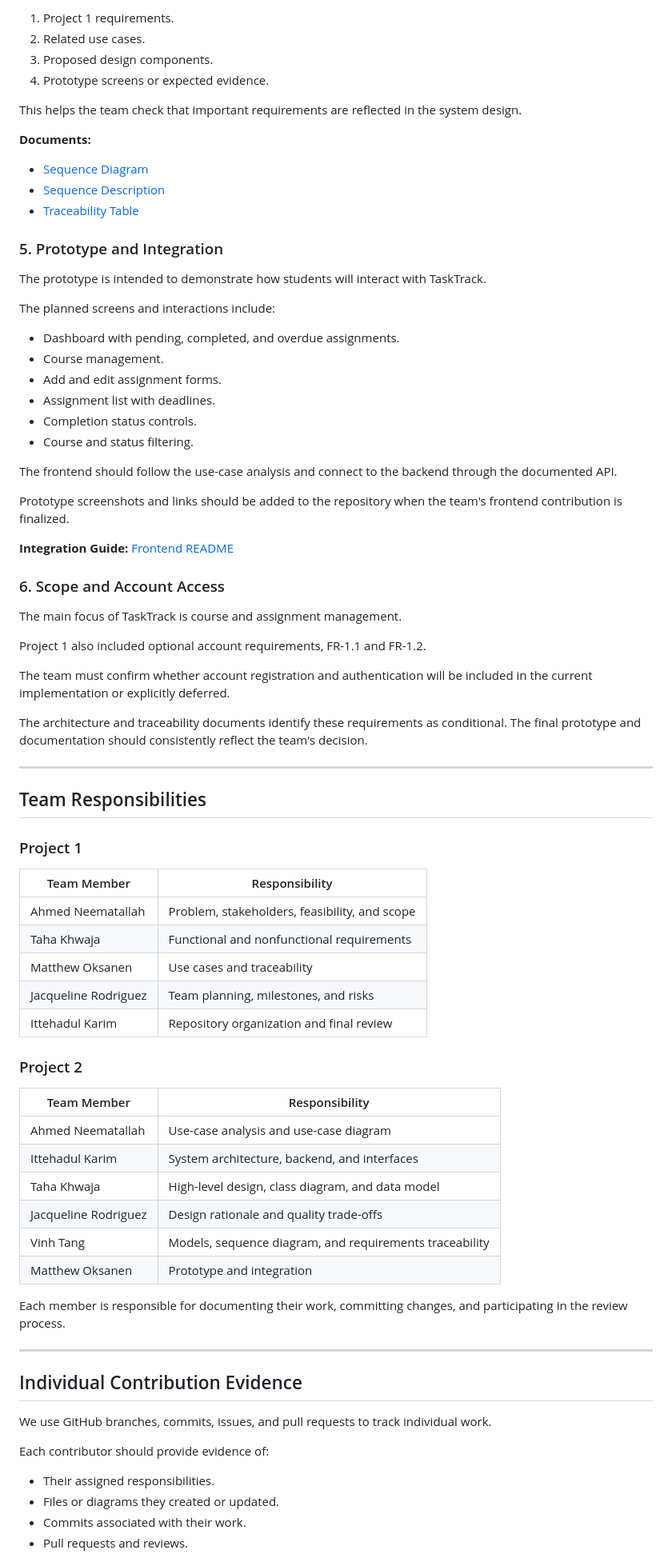
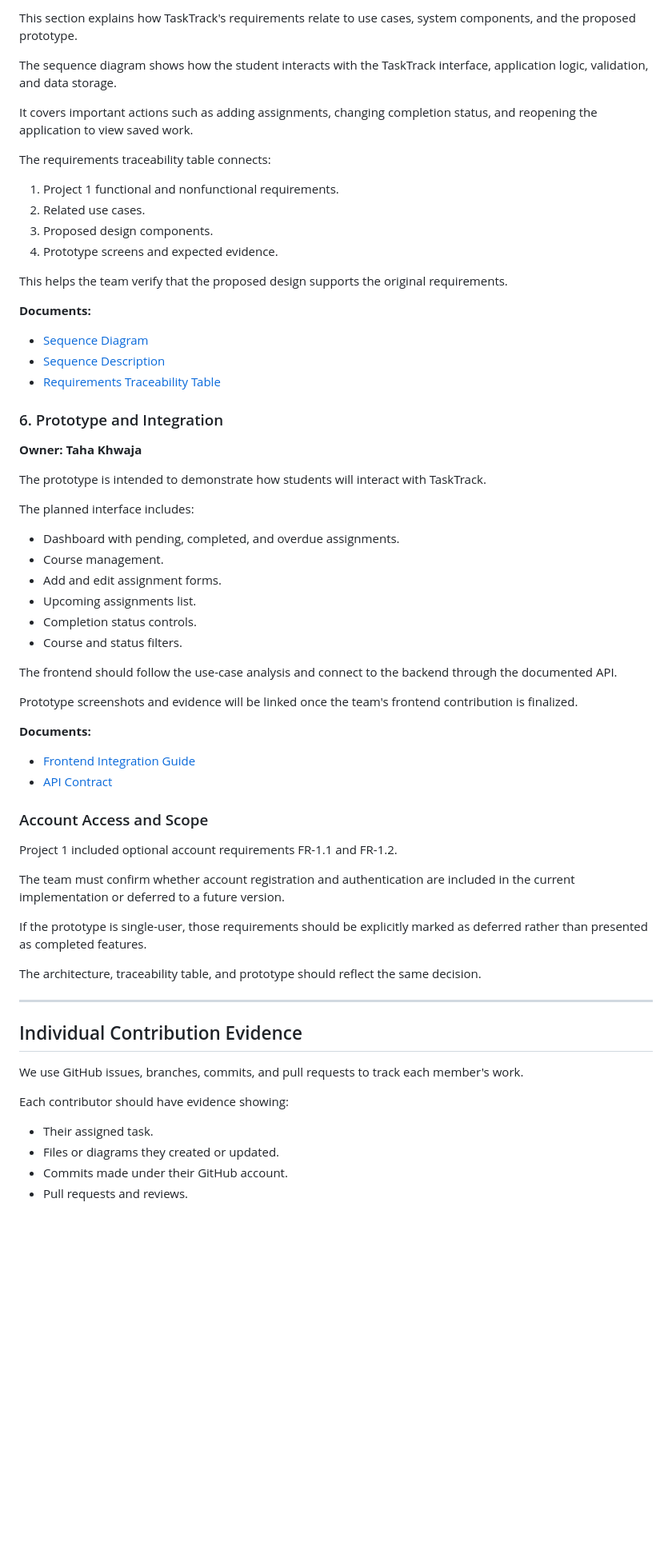
Before and after one commit to ahneematallah-boop/TaskTrack-CS3354, a Markdown page: README.md, the part around one of its changes. Shown at 80% size. Rendered like a GitHub page; blank space fills up the shorter version.

```diff
--- a/README.md
+++ b/README.md
@@ -173,81 +218,68 @@ The traceability table connects:
 
-1. Project 1 requirements.
+This section explains how TaskTrack's requirements relate to use cases, system components, and the proposed prototype.
+
+The sequence diagram shows how the student interacts with the TaskTrack interface, application logic, validation, and data storage.
+
+It covers important actions such as adding assignments, changing completion status, and reopening the application to view saved work.
+
+The requirements traceability table connects:
+
+1. Project 1 functional and nonfunctional requirements.
 2. Related use cases.
 3. Proposed design components.
-4. Prototype screens or expected evidence.
+4. Prototype screens and expected evidence.
 
-This helps the team check that important requirements are reflected in the system design.
+This helps the team verify that the proposed design supports the original requirements.
 
 **Documents:**
+
 - [Sequence Diagram](docs/diagrams/student-use-cases-sequence.svg)
 - [Sequence Description](docs/diagrams/student-table-sequence.md)
-- [Traceability Table](docs/traceability-table.md)
+- [Requirements Traceability Table](docs/traceability-table.md)
 
-### 5. Prototype and Integration
+### 6. Prototype and Integration
+
+**Owner: Taha Khwaja**
 
 The prototype is intended to demonstrate how students will interact with TaskTrack.
 
-The planned screens and interactions include:
+The planned interface includes:
 
 - Dashboard with pending, completed, and overdue assignments.
 - Course management.
 - Add and edit assignment forms.
-- Assignment list with deadlines.
+- Upcoming assignments list.
 - Completion status controls.
-- Course and status filtering.
+- Course and status filters.
 
 The frontend should follow the use-case analysis and connect to the backend through the documented API.
 
-Prototype screenshots and links should be added to the repository when the team's frontend contribution is finalized.
+Prototype screenshots and evidence will be linked once the team's frontend contribution is finalized.
 
-**Integration Guide:** [Frontend README](frontend/README.md)
+**Documents:**
 
-### 6. Scope and Account Access
+- [Frontend Integration Guide](frontend/README.md)
+- [API Contract](docs/api.md)
 
-The main focus of TaskTrack is course and assignment management.
+### Account Access and Scope
 
-Project 1 also included optional account requirements, FR-1.1 and FR-1.2.
+Project 1 included optional account requirements FR-1.1 and FR-1.2.
 
-The team must confirm whether account registration and authentication will be included in the current implementation or explicitly deferred.
+The team must confirm whether account registration and authentication are included in the current implementation or deferred to a future version.
 
-The architecture and traceability documents identify these requirements as conditional. The final prototype and documentation should consistently reflect the team's decision.
+If the prototype is single-user, those requirements should be explicitly marked as deferred rather than presented as completed features.
 
----
-
-## Team Responsibilities
-
-### Project 1
-
-| Team Member | Responsibility |
-| --- | --- |
-| Ahmed Neematallah | Problem, stakeholders, feasibility, and scope |
-| Taha Khwaja | Functional and nonfunctional requirements |
-| Matthew Oksanen | Use cases and traceability |
-| Jacqueline Rodriguez | Team planning, milestones, and risks |
-| Ittehadul Karim | Repository organization and final review |
-
-### Project 2
-
-| Team Member | Responsibility |
-| --- | --- |
-| Ahmed Neematallah | Use-case analysis and use-case diagram |
-| Ittehadul Karim | System architecture, backend, and interfaces |
-| Taha Khwaja | High-level design, class diagram, and data model |
-| Jacqueline Rodriguez | Design rationale and quality trade-offs |
-| Vinh Tang | Models, sequence diagram, and requirements traceability |
-| Matthew Oksanen | Prototype and integration |
-
-Each member is responsible for documenting their work, committing changes, and participating in the review process.
+The architecture, traceability table, and prototype should reflect the same decision.
 
 ---
 
 ## Individual Contribution Evidence
 
-We use GitHub branches, commits, issues, and pull requests to track individual work.
+We use GitHub issues, branches, commits, and pull requests to track each member's work.
 
-Each contributor should provide evidence of:
+Each contributor should have evidence showing:
 
-- Their assigned responsibilities.
+- Their assigned task.
 - Files or diagrams they created or updated.
-- Commits associated with their work.
+- Commits made under their GitHub account.
 - Pull requests and reviews.
```
Also changed, not shown: other parts of README.md (+140 -90 lines).
